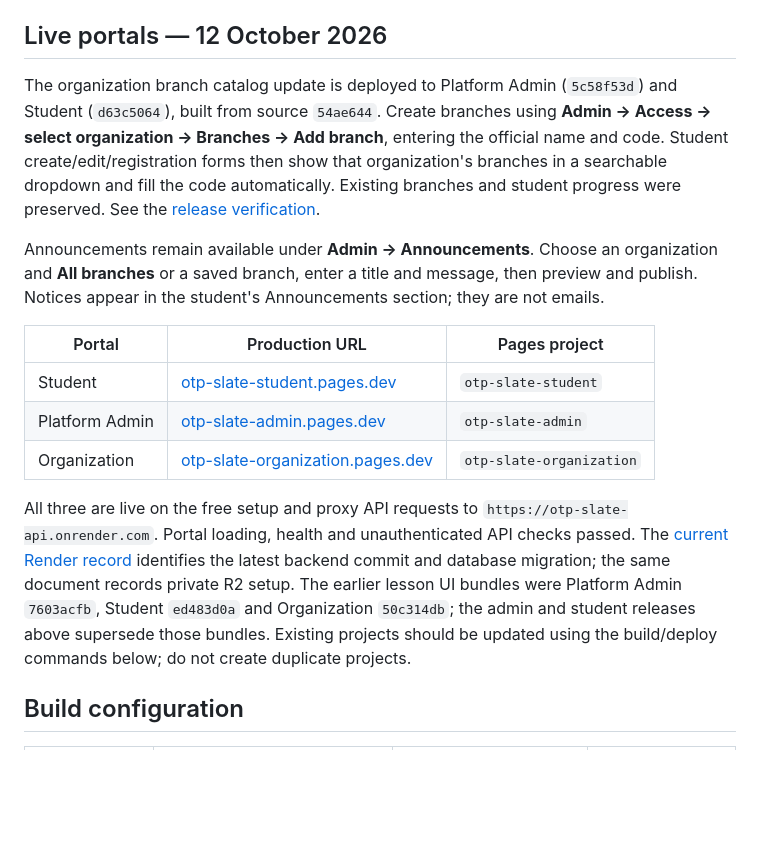
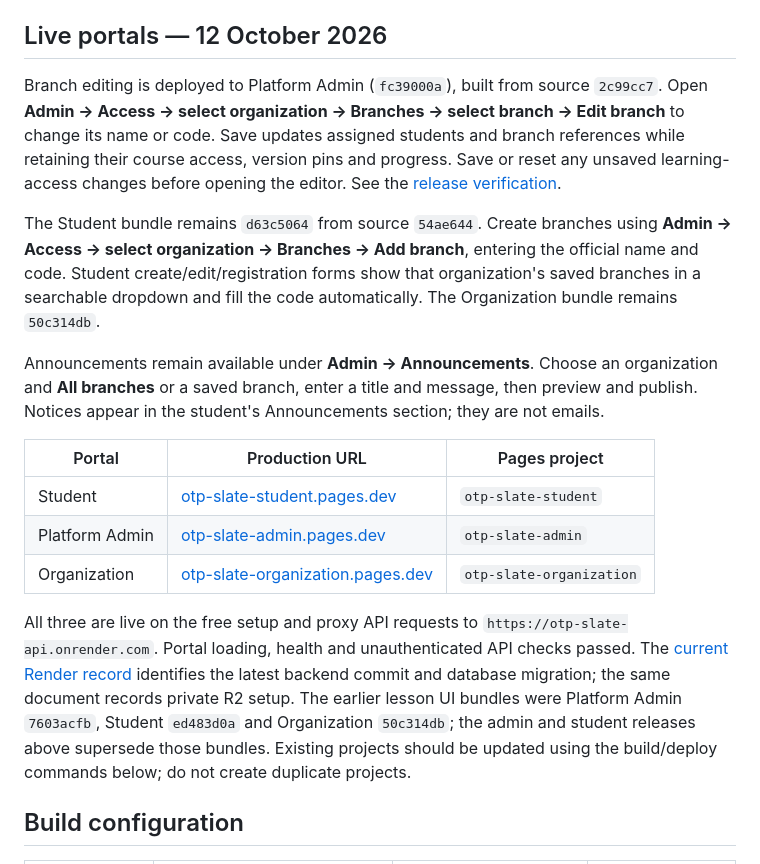
Before and after one commit to LokeshPrudhvi/otp-slate, a Markdown page: docs/deployment-cloudflare.md, the part around one of its changes. GitHub-like rendering; blank space fills up the shorter version.

```diff
--- a/docs/deployment-cloudflare.md
+++ b/docs/deployment-cloudflare.md
@@ -4,7 +4,9 @@ Each React portal is a separate Pages project. The browser keeps using its exist
 
 ## Live portals — 12 October 2026
 
-The organization branch catalog update is deployed to Platform Admin (`5c58f53d`) and Student (`d63c5064`), built from source `54ae644`. Create branches using **Admin → Access → select organization → Branches → Add branch**, entering the official name and code. Student create/edit/registration forms then show that organization's branches in a searchable dropdown and fill the code automatically. Existing branches and student progress were preserved. See the [release verification](deployment-render.md#organization-branch-catalog-release--12-october-2026).
+Branch editing is deployed to Platform Admin (`fc39000a`), built from source `2c99cc7`. Open **Admin → Access → select organization → Branches → select branch → Edit branch** to change its name or code. Save updates assigned students and branch references while retaining their course access, version pins and progress. Save or reset any unsaved learning-access changes before opening the editor. See the [release verification](deployment-render.md#branch-editing-release--12-october-2026).
+
+The Student bundle remains `d63c5064` from source `54ae644`. Create branches using **Admin → Access → select organization → Branches → Add branch**, entering the official name and code. Student create/edit/registration forms show that organization's saved branches in a searchable dropdown and fill the code automatically. The Organization bundle remains `50c314db`.
 
 Announcements remain available under **Admin → Announcements**. Choose an organization and **All branches** or a saved branch, enter a title and message, then preview and publish. Notices appear in the student's Announcements section; they are not emails.
 
```
Also changed, not shown: other parts of docs/deployment-cloudflare.md (+1 -1 lines), docs/deployment-render.md (+9 -1 lines).
